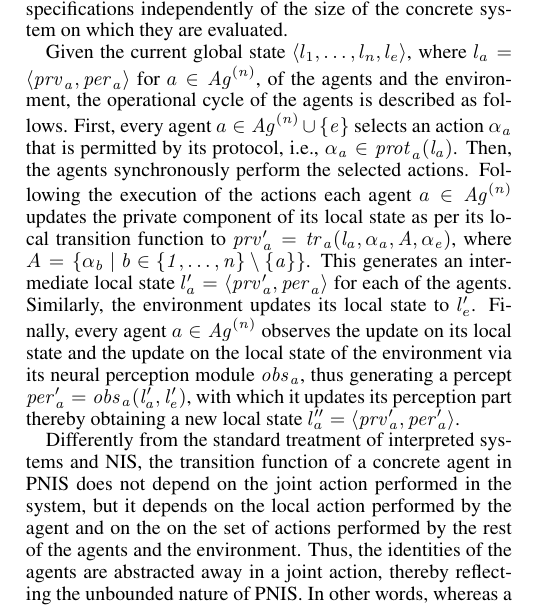
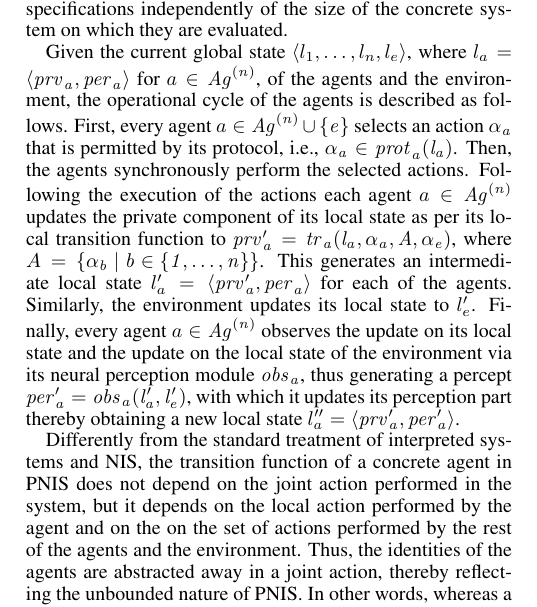
Before and after one commit to pkouvaros/pnis, a LaTeX paper (main.tex, which reads sections/model.tex): part of one column of page 2 of 6, cut so that both start at the same text. Compiled offline with pdfLaTeX.

Commit message:
undid an incorrect change

```diff
--- a/sections/model.tex
+++ b/sections/model.tex
@@ -219,7 +219,7 @@ action~$\act{a}$ that is permitted by its protocol, i.e., $\act{a} \in \prot{a}
 Following  the execution of the actions each agent $\ag a \in \agents n$ updates
 the private component of its local state as per its local transition function to
 $\pprv a = \tr{a}( \lstate{a}, \act{a}, A, \act{e})$, where
-$A = \set{ \act b \mid b \in \set{1, \ldots, n} \setminus \set{a}}$.  This
+$A = \set{ \act b \mid b \in \set{1, \ldots, n}}$.  This
 generates an intermediate local state $\plstate{a} = \tuple{\pprv a, \per a}$
 for each of the agents. Similarly, the environment updates its local state to
 $\plstate e$. Finally, every agent $\ag a \in \agents n$ observes the update on
```
